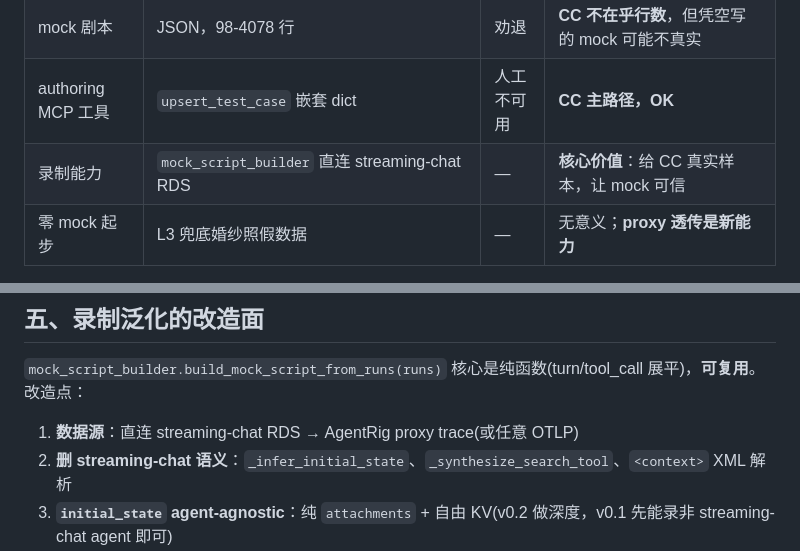
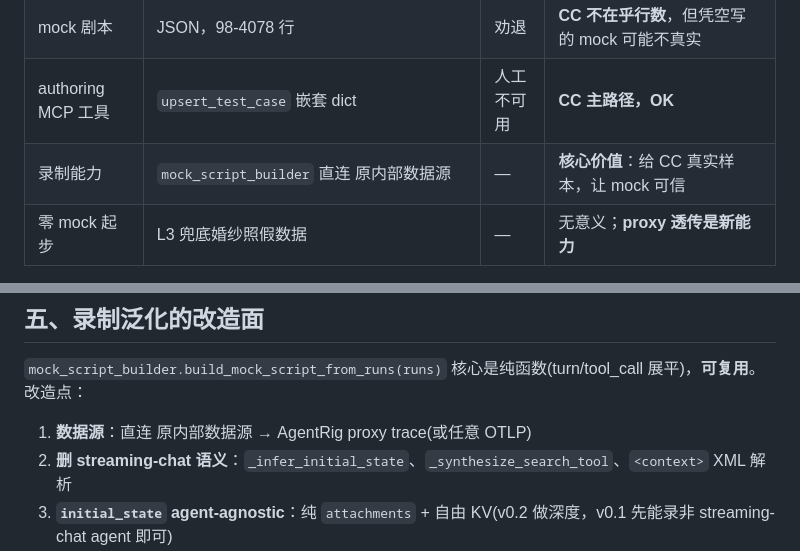
Before and after one commit to ChenCJ-io/agentrig, a Markdown page: docs/07-接入门槛与适配性.md, 2 parts joined by grey strips. GitHub-like rendering.

Commit message:
docs：清 docs/07 残留 RDS 措辞（原内部数据源）

```diff
--- a/docs/07-接入门槛与适配性.md
+++ b/docs/07-接入门槛与适配性.md
@@ -19,7 +19,7 @@ promptfoo/Langfuse 的易用是对人；AgentRig 的易用是对 Agent。**不
 | 测试 schema | `initial_state` 枚举 `project_with_images` 等；`applies_to_channels` 默认 原内部项目 | 看不懂 | CC 能读懂，但**语义对非 streaming-chat agent 不成立**(降 v0.2) |
 | mock 剧本 | JSON，98-4078 行 | 劝退 | **CC 不在乎行数**，但凭空写的 mock 可能不真实 |
 | authoring MCP 工具 | `upsert_test_case` 嵌套 dict | 人工不可用 | **CC 主路径，OK** |
-| 录制能力 | `mock_script_builder` 直连 streaming-chat RDS | — | **核心价值**：给 CC 真实样本，让 mock 可信 |
+| 录制能力 | `mock_script_builder` 直连 原内部数据源 | — | **核心价值**：给 CC 真实样本，让 mock 可信 |
 | 零 mock 起步 | L3 兜底婚纱照假数据 | — | 无意义；**proxy 透传是新能力** |
 
 **关键认知**：当前架构是「模拟工具结果」不是「代理真实工具」。proxy 透传 + 录制是 v0.1 新能力(见 `06`)。
@@ -61,7 +61,7 @@ promptfoo/Langfuse 的易用是对人；AgentRig 的易用是对 Agent。**不
 
 `mock_script_builder.build_mock_script_from_runs(runs)` 核心是纯函数(turn/tool_call 展平)，**可复用**。改造点：
 
-1. **数据源**：直连 streaming-chat RDS → AgentRig proxy trace(或任意 OTLP)
+1. **数据源**：直连 原内部数据源 → AgentRig proxy trace(或任意 OTLP)
 2. **删 streaming-chat 语义**：`_infer_initial_state`、`_synthesize_search_tool`、`<context>` XML 解析
 3. **`initial_state` agent-agnostic**：纯 `attachments` + 自由 KV(v0.2 做深度，v0.1 先能录非 streaming-chat agent 即可)
 
```
